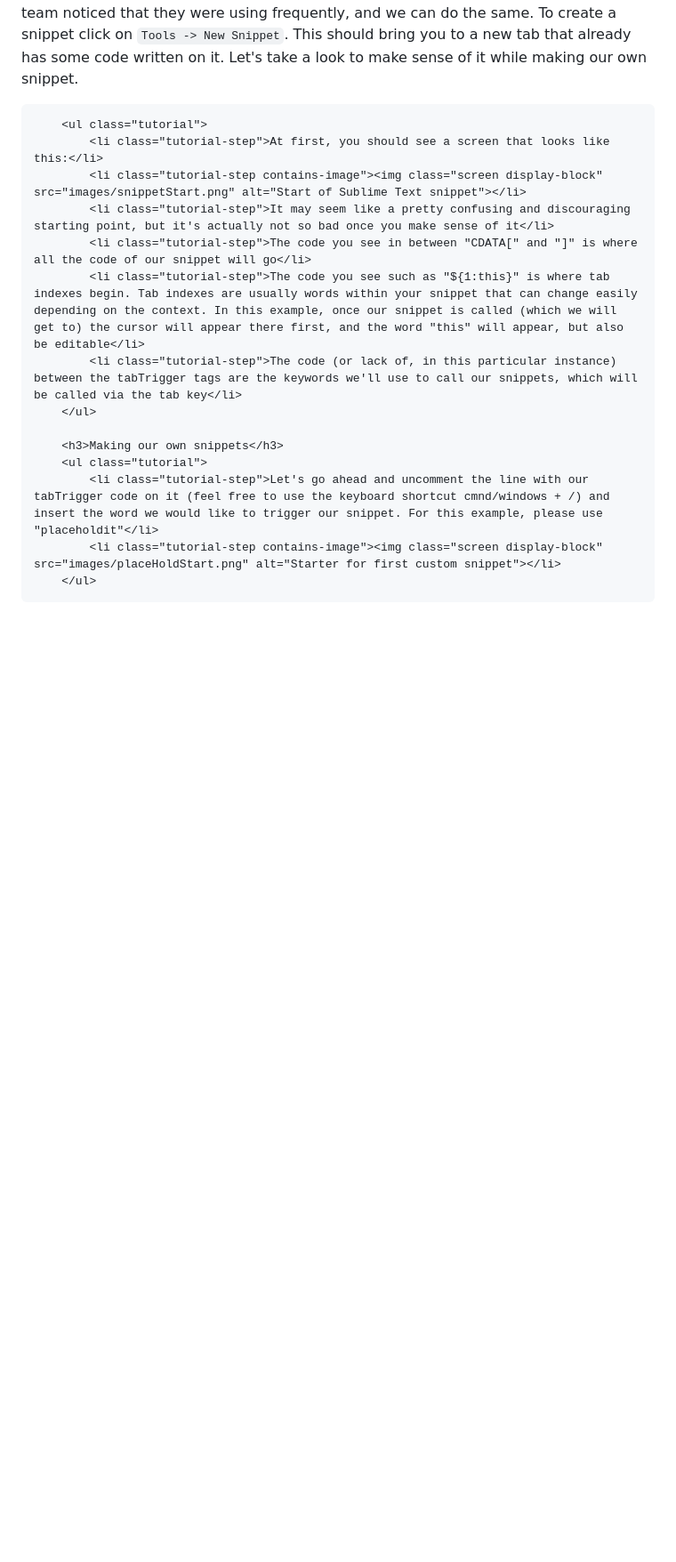
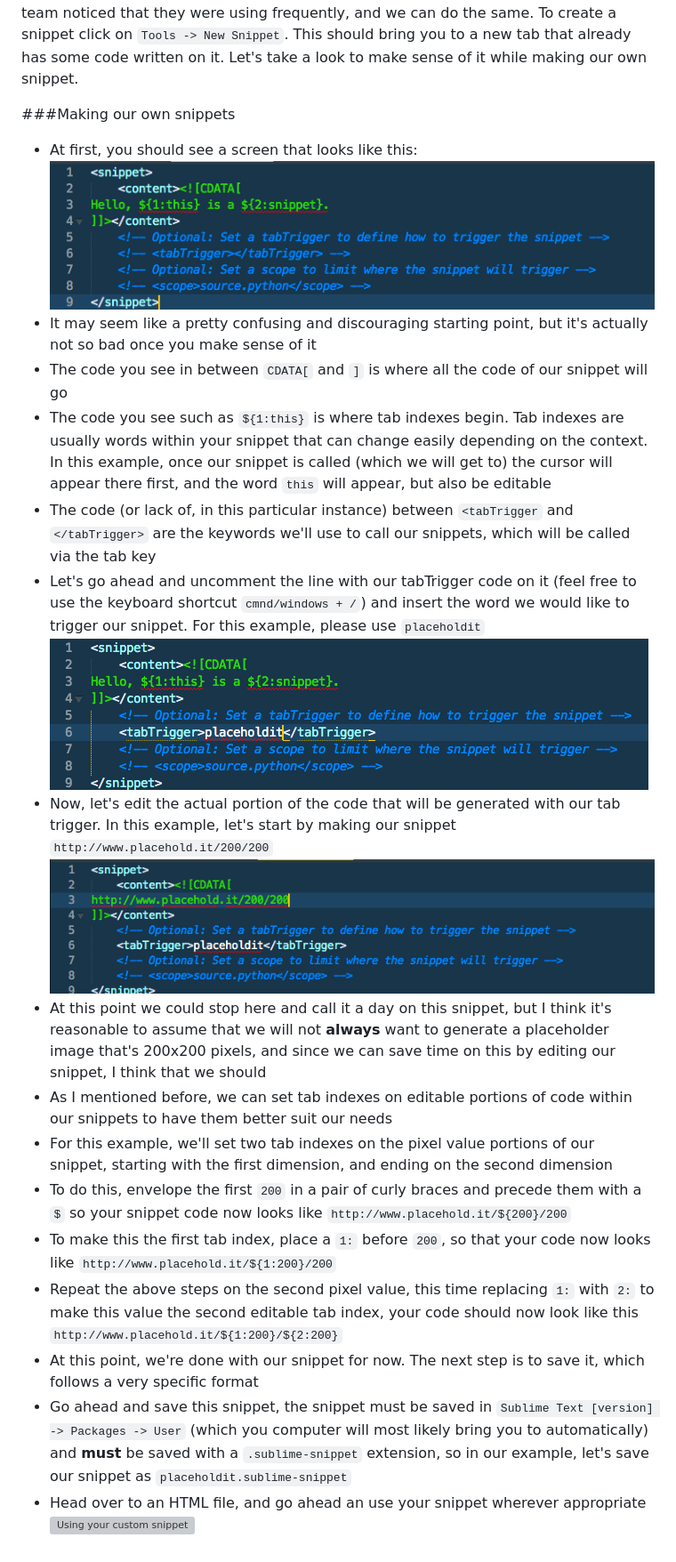
Before and after one commit to proudfeet/sublimeTextSpeedRun, a Markdown page: README.md, the part around the change printed below. Shown: that part at 89% size. Drawn GitHub-style; pictures changed too: images/placeHoldSecondStep.png (added); blank space fills up the shorter version; grey boxes are pictures that could not be loaded.

Commit message:
Custom snippet portion finished

```diff
--- a/README.md
+++ b/README.md
@@ -36,17 +36,25 @@ Now, onto actually using Emmet. Emmet is a plugin that allows you to speed up yo
 ##Snippets
 I think by now you realize that I'm big on cutting down on writing code that you don't have to, hence my love of Emmet. Another great feature of Sublime Text is the ability to create "snippets", which are little bits of code that you can re-use. What Emmet is doing is essentially giving you access to a host of snippets that the Emmet team noticed that they were using frequently, and we can do the same. To create a snippet click on `Tools -> New Snippet`. This should bring you to a new tab that already has some code written on it. Let's take a look to make sense of it while making our own snippet.
 
-		<ul class="tutorial">
-			<li class="tutorial-step">At first, you should see a screen that looks like this:</li>
-			<li class="tutorial-step contains-image"><img class="screen display-block" src="images/snippetStart.png" alt="Start of Sublime Text snippet"></li>
-			<li class="tutorial-step">It may seem like a pretty confusing and discouraging starting point, but it's actually not so bad once you make sense of it</li>
-			<li class="tutorial-step">The code you see in between "CDATA[" and "]" is where all the code of our snippet will go</li>
-			<li class="tutorial-step">The code you see such as "${1:this}" is where tab indexes begin. Tab indexes are usually words within your snippet that can change easily depending on the context. In this example, once our snippet is called (which we will get to) the cursor will appear there first, and the word "this" will appear, but also be editable</li>
-			<li class="tutorial-step">The code (or lack of, in this particular instance) between the tabTrigger tags are the keywords we'll use to call our snippets, which will be called via the tab key</li>
-		</ul>
 
-		<h3>Making our own snippets</h3>
-		<ul class="tutorial">
-			<li class="tutorial-step">Let's go ahead and uncomment the line with our tabTrigger code on it (feel free to use the keyboard shortcut cmnd/windows + /) and insert the word we would like to trigger our snippet. For this example, please use "placeholdit"</li>
-			<li class="tutorial-step contains-image"><img class="screen display-block" src="images/placeHoldStart.png" alt="Starter for first custom snippet"></li>
-		</ul>
+###Making our own snippets
+- At first, you should see a screen that looks like this:
+![Start of Sublime Text snippet](images/snippetStart.png)
+- It may seem like a pretty confusing and discouraging starting point, but it's actually not so bad once you make sense of it
+- The code you see in between `CDATA[` and `]` is where all the code of our snippet will go
+- The code you see such as `${1:this}` is where tab indexes begin. Tab indexes are usually words within your snippet that can change easily depending on the context. In this example, once our snippet is called (which we will get to) the cursor will appear there first, and the word `this` will appear, but also be editable
+- The code (or lack of, in this particular instance) between `<tabTrigger` and `</tabTrigger>` are the keywords we'll use to call our snippets, which will be called via the tab key
+- Let's go ahead and uncomment the line with our tabTrigger code on it (feel free to use the keyboard shortcut `cmnd/windows + /`) and insert the word we would like to trigger our snippet. For this example, please use `placeholdit`
+![Starter for first custom snippet](images/placeHoldStart.png)
+- Now, let's edit the actual portion of the code that will be generated with our tab trigger. In this example, let's start by making our snippet `http://www.placehold.it/200/200`
+![Editing the generated code in a custom snippet](images/placeHoldSecondStep.png)
+- At this point we could stop here and call it a day on this snippet, but I think it's reasonable to assume that we will not **always** want to generate a placeholder image that's 200x200 pixels, and since we can save time on this by editing our snippet, I think that we should
+ - As I mentioned before, we can set tab indexes on editable portions of code within our snippets to have them better suit our needs
+ - For this example, we'll set two tab indexes on the pixel value portions of our snippet, starting with the first dimension, and ending on the second dimension
+ - To do this, envelope the first `200` in a pair of curly braces and precede them with a `$` so your snippet code now looks like `http://www.placehold.it/${200}/200`
+ - To make this the first tab index, place a `1:` before `200`, so that your code now looks like `http://www.placehold.it/${1:200}/200`
+ - Repeat the above steps on the second pixel value, this time replacing `1:` with `2:` to make this value the second editable tab index, your code should now look like this `http://www.placehold.it/${1:200}/${2:200}`
+ - At this point, we're done with our snippet for now. The next step is to save it, which follows a very specific format
+ - Go ahead and save this snippet, the snippet must be saved in `Sublime Text [version] -> Packages -> User` (which you computer will most likely bring you to automatically) and **must** be saved with a `.sublime-snippet` extension, so in our example, let's save our snippet as `placeholdit.sublime-snippet`
+ - Head over to an HTML file, and go ahead an use your snippet wherever appropriate
+ ![Using your custom snippet](http://i.gyazo.com/ca076a2fd55bef3e7aecc087719e1067.gif)
```
Also changed, not shown: other parts of README.md (+1 -1 lines).
